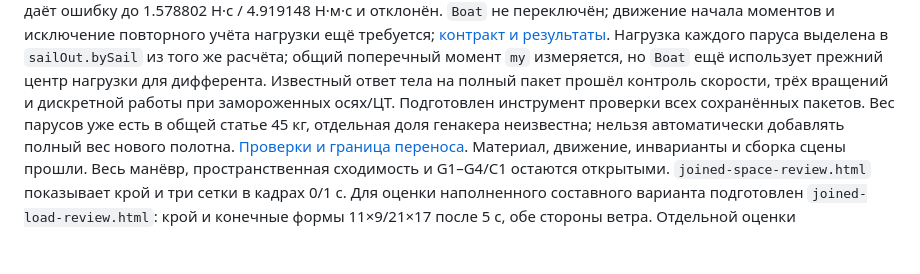
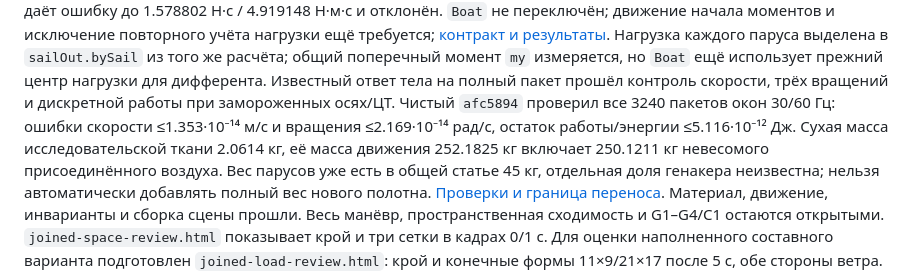
Before and after one commit to hb3p8/sailboat-sim, a Markdown page: docs/project/status.md, the part around the change. Drawn GitHub-style; blank space fills up the shorter version.

```diff
--- a/docs/project/status.md
+++ b/docs/project/status.md
@@ -218,8 +218,11 @@
 общий поперечный момент `my` измеряется, но `Boat` ещё использует прежний
 центр нагрузки для дифферента. Известный ответ тела на полный пакет прошёл
 контроль скорости, трёх вращений и дискретной работы при замороженных осях/ЦТ.
-Подготовлен инструмент проверки всех сохранённых пакетов. Вес парусов уже
-есть в общей статье 45 кг, отдельная доля генакера неизвестна; нельзя
+Чистый `afc5894` проверил все 3240 пакетов окон 30/60 Гц: ошибки скорости
+≤1.353·10⁻¹⁴ м/с и вращения ≤2.169·10⁻¹⁴ рад/с, остаток работы/энергии
+≤5.116·10⁻¹² Дж. Сухая масса исследовательской ткани 2.0614 кг, её масса
+движения 252.1825 кг включает 250.1211 кг невесомого присоединённого воздуха.
+Вес парусов уже есть в общей статье 45 кг, отдельная доля генакера неизвестна; нельзя
 автоматически добавлять полный вес нового полотна.
 [Проверки и граница переноса](../research/cloth-material.md#известный-ответ-тела-и-выделение-нагрузки-парусов).
 Материал, движение, инварианты и сборка сцены прошли. Весь манёвр,
```
Also changed, not shown: docs/research/cloth-material.md (+16 -0 lines), docs/roadmap/next-steps.md (+2 -1 lines).
